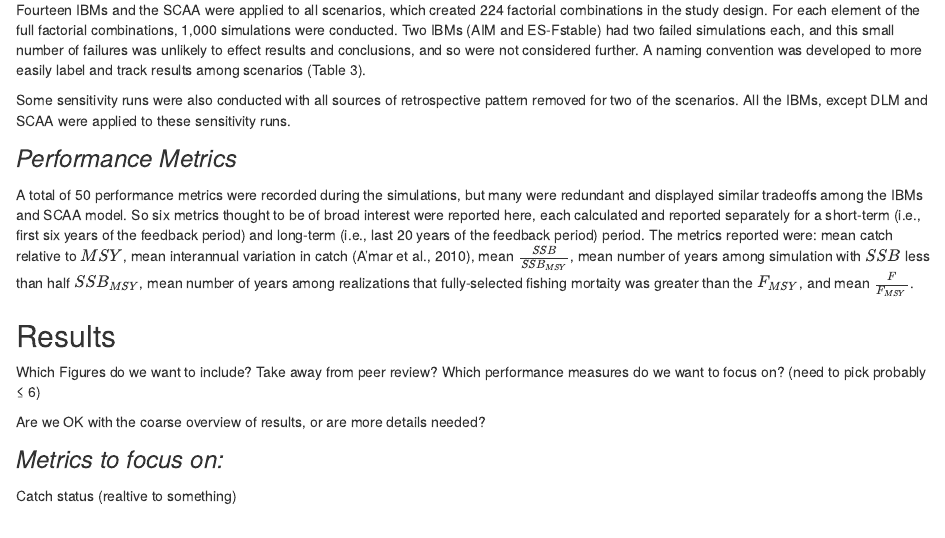
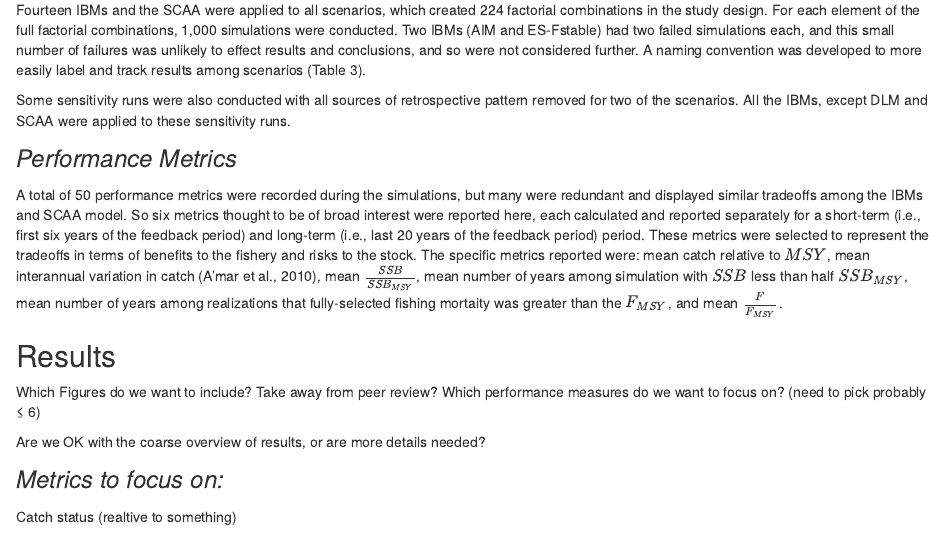
Before and after one commit to cmlegault/IBMWG, an R Markdown document (Manuscript/IBMWG_Manuscript.Rmd): the page in a window 1100 px wide, from 3490 px down. Rendered offline with R 4.5, knitr and Pandoc, with nearby package versions.

Commit message:
Update IBMWG_Manuscript.Rmd

```diff
--- a/Manuscript/IBMWG_Manuscript.Rmd
+++ b/Manuscript/IBMWG_Manuscript.Rmd
@@ -74,7 +74,7 @@ Some sensitivity runs were also conducted with all sources of retrospective patt
 
 <font size="5">*Performance Metrics*</font>
 
-A total of 50 performance metrics were recorded during the simulations, but many were redundant and displayed similar tradeoffs among the IBMs and SCAA model. So six metrics thought to be of broad interest were reported here, each calculated and reported separately for a short-term (i.e., first six years of the feedback period) and long-term (i.e., last 20 years of the feedback period) period.  The metrics reported were: mean catch relative to $MSY$, mean interannual variation in catch (A'mar et al., 2010), mean $\frac{SSB}{SSB_{MSY}}$, mean number of years among simulation with $SSB$ less than half $SSB_{MSY}$, mean number of years among realizations that fully-selected fishing mortaity was greater than the $F_{MSY}$, and mean $\frac{F}{F_{MSY}}$.
+A total of 50 performance metrics were recorded during the simulations, but many were redundant and displayed similar tradeoffs among the IBMs and SCAA model. So six metrics thought to be of broad interest were reported here, each calculated and reported separately for a short-term (i.e., first six years of the feedback period) and long-term (i.e., last 20 years of the feedback period) period. These metrics were selected to represent the tradeoffs in terms of benefits to the fishery and risks to the stock. The specific metrics reported were: mean catch relative to $MSY$, mean interannual variation in catch (A'mar et al., 2010), mean $\frac{SSB}{SSB_{MSY}}$, mean number of years among simulation with $SSB$ less than half $SSB_{MSY}$, mean number of years among realizations that fully-selected fishing mortaity was greater than the $F_{MSY}$, and mean $\frac{F}{F_{MSY}}$.
 
 ## Results
 
```
